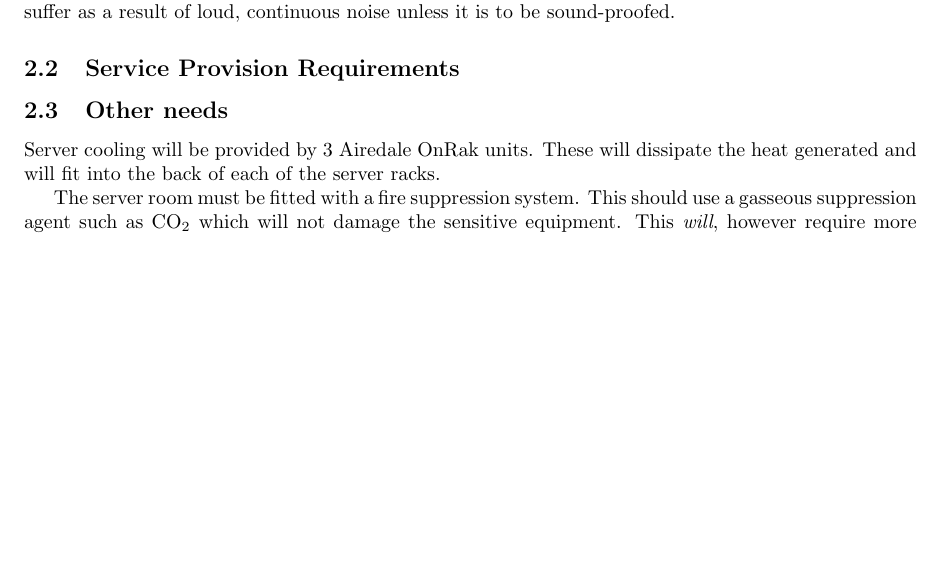
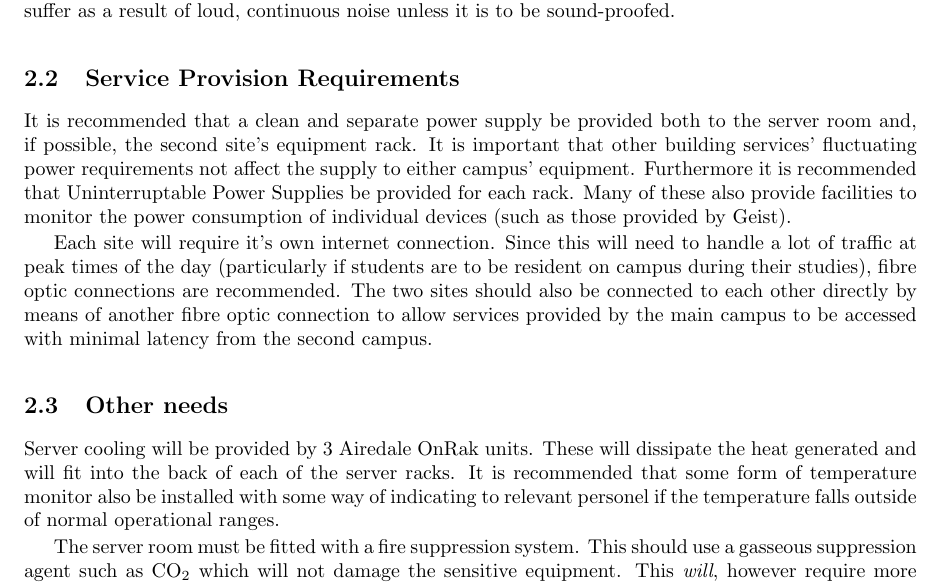
Before and after one commit to bugsduggan/cs25110-assignment, a LaTeX document (report.tex): part of page 3 of 9, cut so that both start at the same text, the shorter picture padded with empty space. Compiled offline with pdfLaTeX.

Commit message:
spec network and power

```diff
--- a/report.tex
+++ b/report.tex
@@ -38,12 +38,27 @@ likely to be quite a noisy room and should be located away from areas that may
 suffer as a result of loud, continuous noise unless it is to be sound-proofed.
 
 \subsection{Service Provision Requirements}
-% TODO Power
-% TODO Network
+It is recommended that a clean and separate power supply be provided both to the
+server room and, if possible, the second site's equipment rack. It is important
+that other building services' fluctuating power requirements not affect the
+supply to either campus' equipment. Furthermore it is recommended that
+Uninterruptable Power Supplies be provided for each rack. Many of these also
+provide facilities to monitor the power consumption of individual devices (such
+as those provided by Geist).
+
+Each site will require it's own internet connection. Since this will need to
+handle a lot of traffic at peak times of the day (particularly if students are
+to be resident on campus during their studies), fibre optic connections are
+recommended. The two sites should also be connected to each other directly by
+means of another fibre optic connection to allow services provided by the main
+campus to be accessed with minimal latency from the second campus.
 
 \subsection{Other needs}
 Server cooling will be provided by 3 Airedale OnRak units. These will dissipate
-the heat generated and will fit into the back of each of the server racks.
+the heat generated and will fit into the back of each of the server racks. It is
+recommended that some form of temperature monitor also be installed with some
+way of indicating to relevant personel if the temperature falls outside of
+normal operational ranges.
 
 The server room must be fitted with a fire suppression system. This should use a
 gasseous suppression agent such as CO\textsubscript{2} which will not damage the
```
